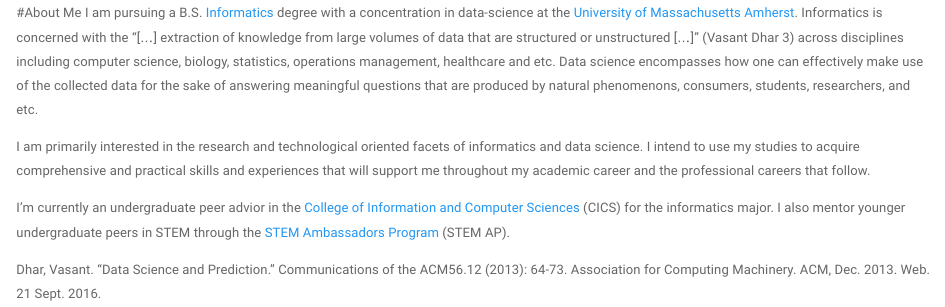
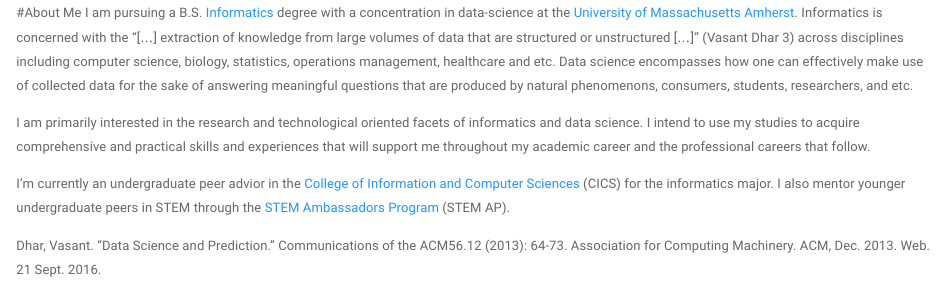
Before and after one commit to edwoodbrice/edwoodbrice.github.io, an R Markdown document (index.Rmd): the page in a window 1100 px wide, from 580 px down. Rendered offline with R 4.5, knitr and Pandoc, with nearby package versions; a font, style sheet, LaTeX package, included part or bibliography that could not be used is replaced or left out.

Commit message:
git restructure test

```diff
--- a/index.Rmd
+++ b/index.Rmd
@@ -4,7 +4,7 @@
 <img src="images/edwood_profilepic.png" alt="A profile picture of Edwood Brice" width="488" height="488" class = "center">
 
 #About Me
-I am pursuing a B.S. [Informatics](https://www.cics.umass.edu/informatics) degree with a concentration in data-science at the [University of Massachusetts Amherst](https://www.umass.edu). Informatics is concerned with the “[...] extraction of knowledge from large volumes of data that are structured or unstructured [...]” (Vasant Dhar 3) across disciplines including computer science, biology, statistics, operations management, healthcare and etc. Data science encompasses how one can effectively make use of the collected data for the sake of answering meaningful questions that are produced by natural phenomenons, consumers, students, researchers, and etc.
+I am pursuing a B.S. [Informatics](https://www.cics.umass.edu/informatics) degree with a concentration in data-science at the [University of Massachusetts Amherst](https://www.umass.edu). Informatics is concerned with the “[...] extraction of knowledge from large volumes of data that are structured or unstructured [...]” (Vasant Dhar 3) across disciplines including computer science, biology, statistics, operations management, healthcare and etc. Data science encompasses how one can effectively make use of collected data for the sake of answering meaningful questions that are produced by natural phenomenons, consumers, students, researchers, and etc.
 
 I am primarily interested in the research and technological oriented facets of informatics and data science. I intend to use my studies to acquire comprehensive and practical skills and experiences that will support me throughout my academic career and the professional careers that follow.
 
```
Also changed, not shown: resume.html (added).
